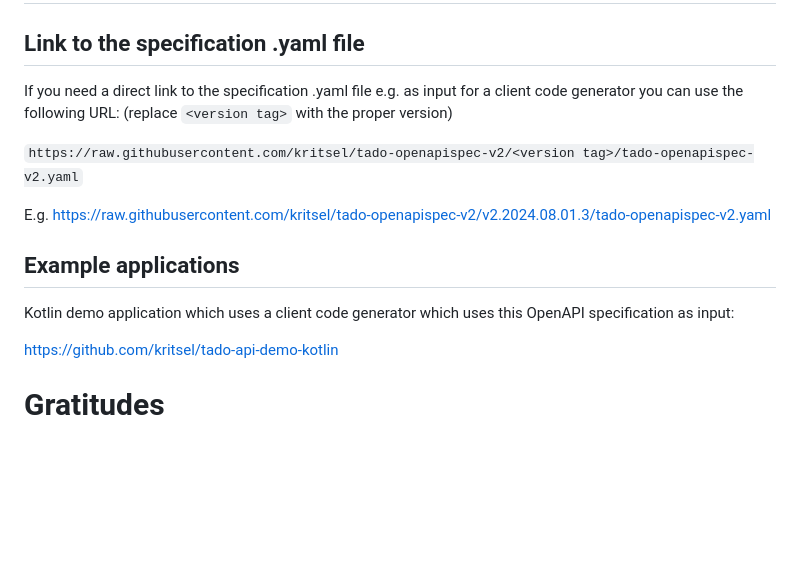
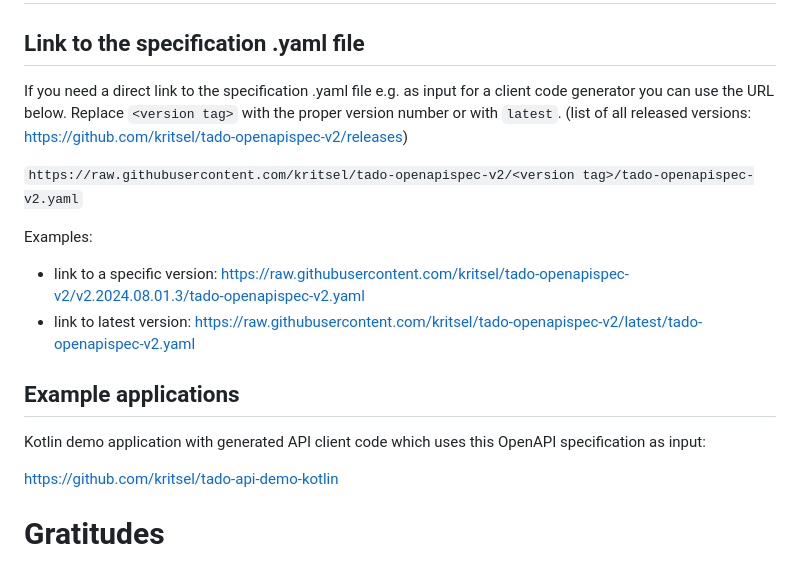
Before and after one commit to kritsel/tado-openapispec-v2, a Markdown page: README.md, the part around the change. GitHub-like rendering; blank space fills up the shorter version.

```diff
--- a/README.md
+++ b/README.md
@@ -96,16 +96,19 @@ distinguish the traffic from their own apps from other traffic.
 
 ## Link to the specification .yaml file
 If you need a direct link to the specification .yaml file
-e.g. as input for a client code generator you can use the following URL:
-(replace `<version tag>` with the proper version)
+e.g. as input for a client code generator you can use the URL below.
+Replace `<version tag>` with the proper version number or with `latest`.
+(list of all released versions: https://github.com/kritsel/tado-openapispec-v2/releases)
 
 `https://raw.githubusercontent.com/kritsel/tado-openapispec-v2/<version tag>/tado-openapispec-v2.yaml`
 
-E.g. https://raw.githubusercontent.com/kritsel/tado-openapispec-v2/v2.2024.08.01.3/tado-openapispec-v2.yaml
+Examples:
+* link to a specific version: https://raw.githubusercontent.com/kritsel/tado-openapispec-v2/v2.2024.08.01.3/tado-openapispec-v2.yaml
+* link to latest version: https://raw.githubusercontent.com/kritsel/tado-openapispec-v2/latest/tado-openapispec-v2.yaml
 
 ## Example applications
 
-Kotlin demo application which uses a client code generator which uses this OpenAPI
+Kotlin demo application with generated API client code which uses this OpenAPI
 specification as input:
 
 https://github.com/kritsel/tado-api-demo-kotlin
```
